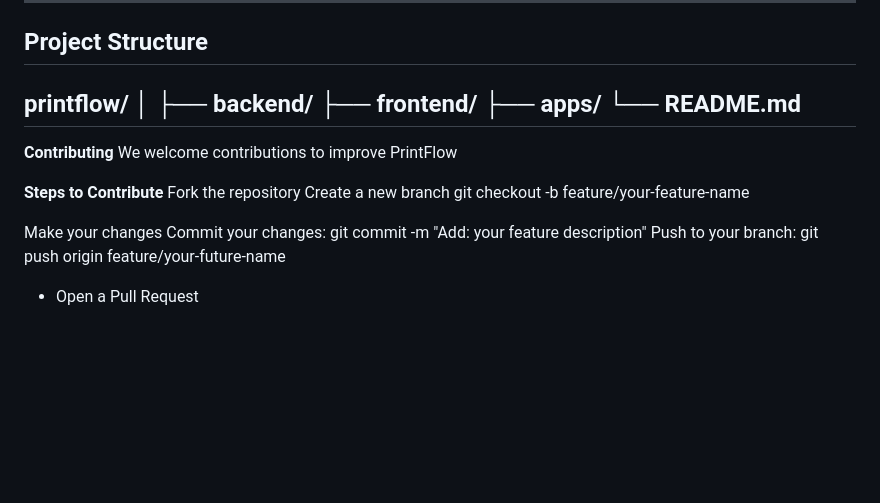
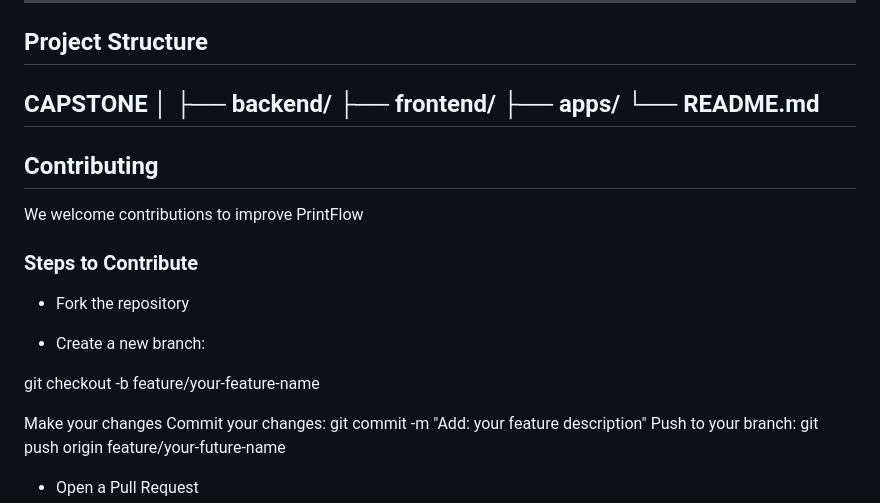
Before and after one commit to Eugene-misiko/Product-workflow-system, a Markdown page: README.md, the part around the change. Rendered like a GitHub page; blank space fills up the shorter version.

```diff
--- a/README.md
+++ b/README.md
@@ -198,20 +198,23 @@ npm run dev
 
 ## Project Structure
 
-
-printflow/
+CAPSTONE
 │
 ├── backend/
 ├── frontend/
 ├── apps/
 └── README.md
 ---
-**Contributing**
+## Contributing
+
 We welcome contributions to improve PrintFlow
 
-**Steps to Contribute**
-Fork the repository
-Create a new branch
+### Steps to Contribute
+
+- Fork the repository
+
+- Create a new branch:
+
 git checkout -b feature/your-feature-name
 
 Make your changes
```
